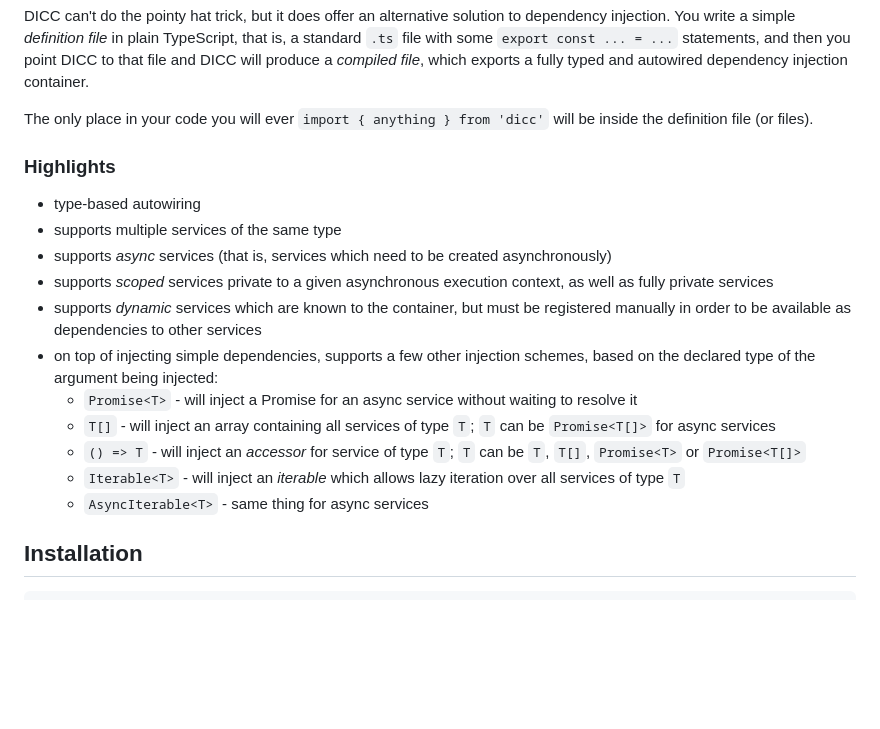
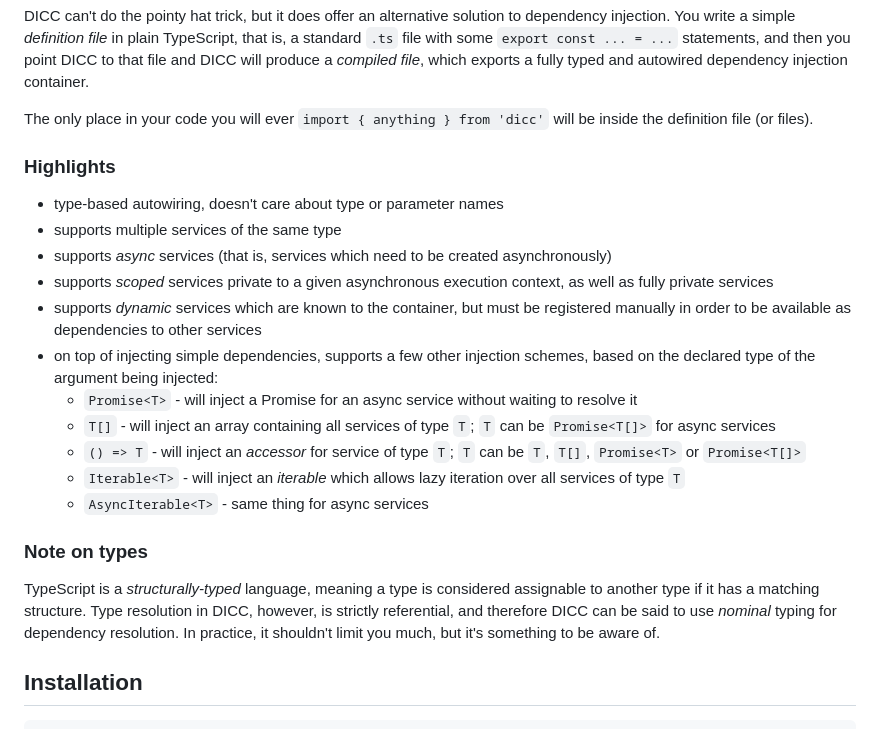
Before and after one commit to jahudka/dicc, a Markdown page: readme.md, the part around the change. Drawn GitHub-style; blank space fills up the shorter version.

Commit message:
upd readme

```diff
--- a/readme.md
+++ b/readme.md
@@ -36,9 +36,8 @@ container.
 The only place in your code you will ever `import { anything } from 'dicc'`
 will be inside the definition file (or files).
 
-
 ### Highlights
- - type-based autowiring
+ - type-based autowiring, doesn't care about type or parameter names
  - supports multiple services of the same type
  - supports _async_ services (that is, services which need to be created
    asynchronously)
@@ -58,6 +57,15 @@ will be inside the definition file (or files).
    - `Iterable<T>` - will inject an _iterable_ which allows lazy iteration over
      all services of type `T`
    - `AsyncIterable<T>` - same thing for async services
+
+### Note on types
+
+TypeScript is a _structurally-typed_ language, meaning a type is considered
+assignable to another type if it has a matching structure. Type resolution in
+DICC, however, is strictly referential, and therefore DICC can be said to use
+_nominal_ typing for dependency resolution. In practice, it shouldn't limit you
+much, but it's something to be aware of.
+
 
 ## Installation
 
```
